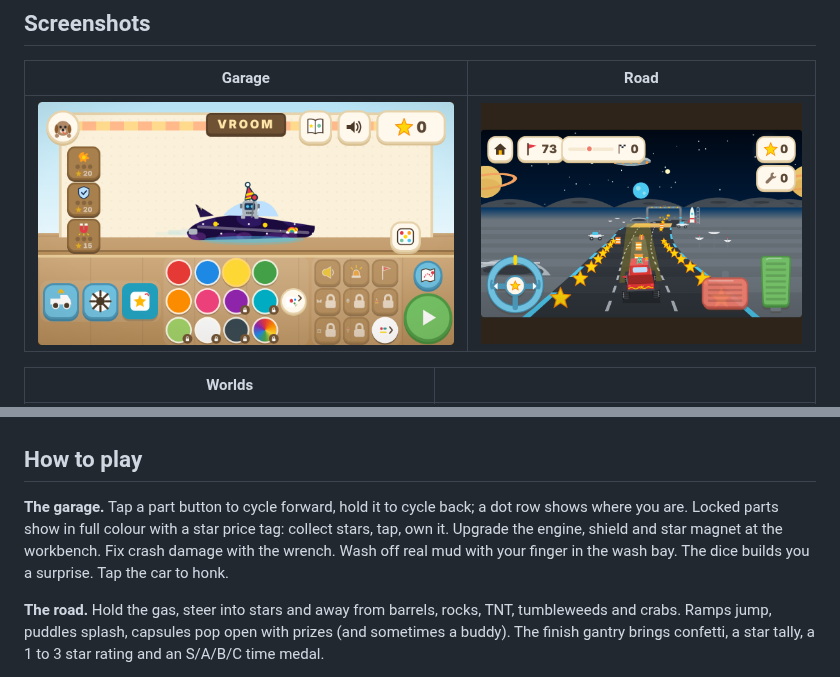
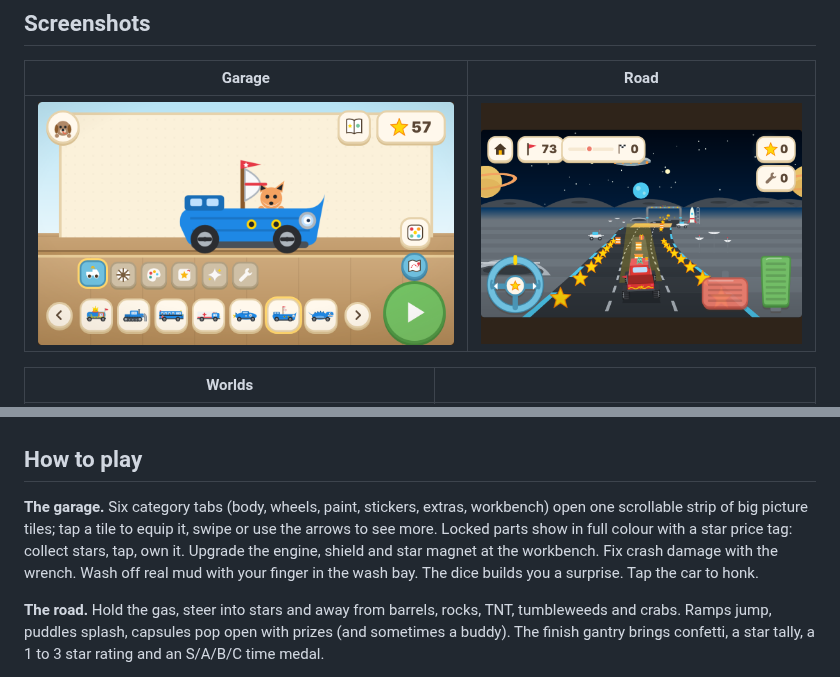
Before and after one commit to zacker3310/vroom, a Markdown page: README.md, 2 parts joined by grey strips. Rendered like a GitHub page; pictures changed too: docs/garage.png.

Commit message:
docs: garage redesign, v12.1 round
Co-Authored-By: Claude Fable 5.1 <noreply@anthropic.com>
Claude-Session: https://claude.ai/code/session_016ck1aPGLVyXfjAcF2qTzon

```diff
--- a/README.md
+++ b/README.md
@@ -48,7 +48,8 @@
 
 ## How to play
 
-**The garage.** Tap a part button to cycle forward, hold it to cycle back; a dot row shows where you are. Locked parts show in full colour with a star price tag: collect stars, tap, own it. Upgrade the engine, shield and star magnet at the workbench. Fix crash damage with the wrench. Wash off real mud with your finger in the wash bay. The dice builds you a surprise. Tap the car to honk.
+**The garage.** Six category tabs (body, wheels, paint, stickers, extras, workbench) open one
+scrollable strip of big picture tiles; tap a tile to equip it, swipe or use the arrows to see more. Locked parts show in full colour with a star price tag: collect stars, tap, own it. Upgrade the engine, shield and star magnet at the workbench. Fix crash damage with the wrench. Wash off real mud with your finger in the wash bay. The dice builds you a surprise. Tap the car to honk.
 
 **The road.** Hold the gas, steer into stars and away from barrels, rocks, TNT, tumbleweeds and crabs. Ramps jump, puddles splash, capsules pop open with prizes (and sometimes a buddy). The finish gantry brings confetti, a star tally, a 1 to 3 star rating and an S/A/B/C time medal.
 
```
Also changed, not shown: other parts of README.md (+1 -1 lines), TASKS.md (+7 -0 lines).
